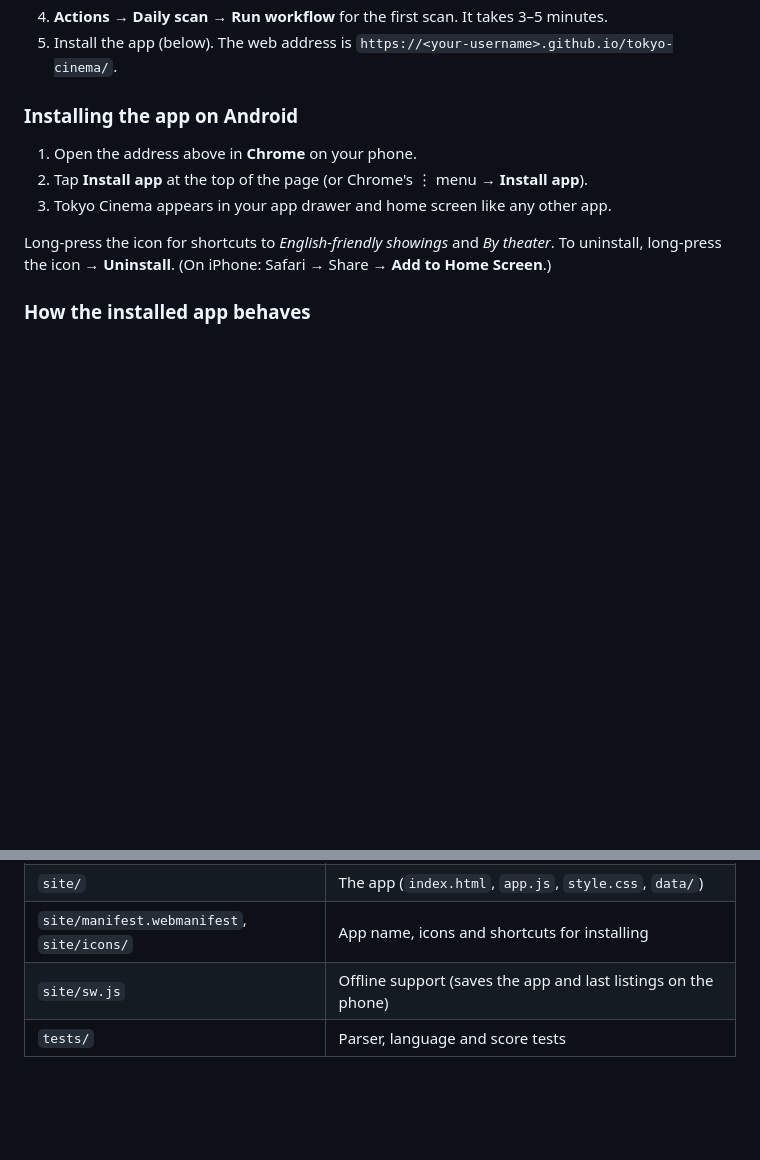
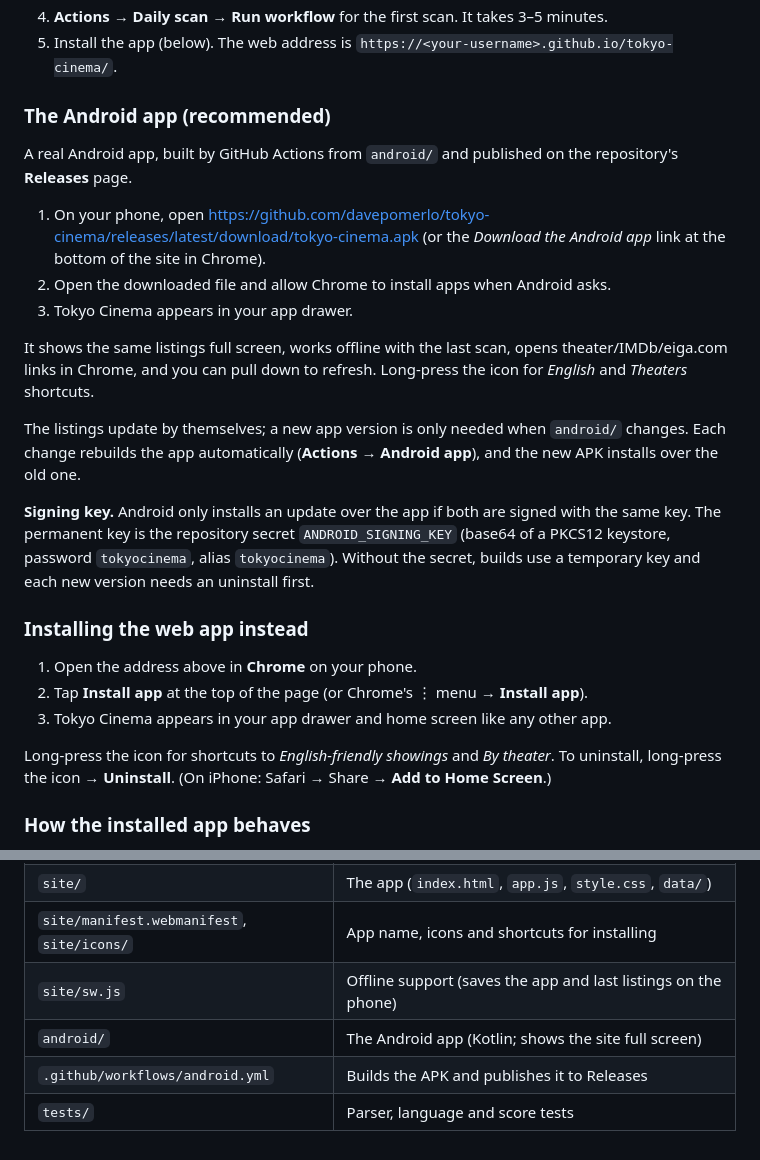
Before and after one commit to davepomerlo/tokyo-cinema, a Markdown page: README.md, 2 parts joined by grey strips. Rendered like a GitHub page; blank space fills up the shorter version.

Commit message:
README: Android app install and signing key
Co-Authored-By: Claude Opus 5.5 <noreply@anthropic.com>
Claude-Session: https://claude.ai/code/session_01PNtHxvE37djMqJ1Fvfv3ri

```diff
--- a/README.md
+++ b/README.md
@@ -71,7 +71,31 @@ minutes late.
 5. Install the app (below). The web address is
    `https://<your-username>.github.io/tokyo-cinema/`.
 
-### Installing the app on Android
+### The Android app (recommended)
+
+A real Android app, built by GitHub Actions from `android/` and published on the
+repository's **Releases** page.
+
+1. On your phone, open
+   <https://github.com/davepomerlo/tokyo-cinema/releases/latest/download/tokyo-cinema.apk>
+   (or the *Download the Android app* link at the bottom of the site in Chrome).
+2. Open the downloaded file and allow Chrome to install apps when Android asks.
+3. Tokyo Cinema appears in your app drawer.
+
+It shows the same listings full screen, works offline with the last scan, opens
+theater/IMDb/eiga.com links in Chrome, and you can pull down to refresh.
+Long-press the icon for *English* and *Theaters* shortcuts.
+
+The listings update by themselves; a new app version is only needed when `android/`
+changes. Each change rebuilds the app automatically (**Actions → Android app**), and
+the new APK installs over the old one.
+
+**Signing key.** Android only installs an update over the app if both are signed with
+the same key. The permanent key is the repository secret `ANDROID_SIGNING_KEY`
+(base64 of a PKCS12 keystore, password `tokyocinema`, alias `tokyocinema`). Without
+the secret, builds use a temporary key and each new version needs an uninstall first.
+
+### Installing the web app instead
 
 1. Open the address above in **Chrome** on your phone.
 2. Tap **Install app** at the top of the page (or Chrome's ⋮ menu → **Install app**).
@@ -175,4 +199,6 @@ those optional sources locally.
 | `site/` | The app (`index.html`, `app.js`, `style.css`, `data/`) |
 | `site/manifest.webmanifest`, `site/icons/` | App name, icons and shortcuts for installing |
 | `site/sw.js` | Offline support (saves the app and last listings on the phone) |
+| `android/` | The Android app (Kotlin; shows the site full screen) |
+| `.github/workflows/android.yml` | Builds the APK and publishes it to Releases |
 | `tests/` | Parser, language and score tests |
```
